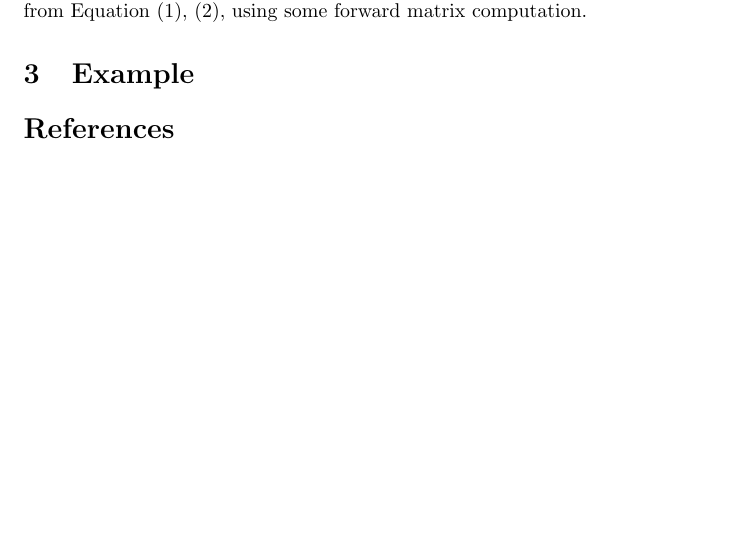
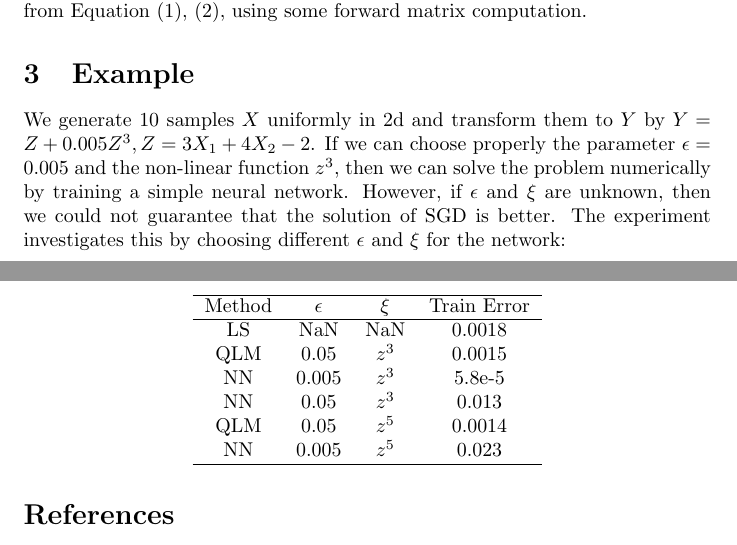
Before and after one commit to zhaofeng-shu33/nn_activation_function_property, a LaTeX document (quasi_linear.tex): part of page 2 of 2 before the commit and two parts of pages 2 and 3 of 3 after it, the two joined at a grey line, cut so that both start at the same text, the shorter picture padded with empty space. Compiled offline with pdfLaTeX.

Commit message:
add order control

```diff
--- a/quasi_linear.tex
+++ b/quasi_linear.tex
@@ -71,7 +71,25 @@ to approximately get a local (or even global) optimal value for $\omega$. This i
 Generally speaking, if training time is enough, this simple neural network model performs better than our quasi-linear model since it solves $\omega$ more precisely.
 However, our advantages are that we do not need time-confusing training to get the weight $\omega$, we can get it directly from Equation \eqref{eq:W_0}, \eqref{eq:W_hat}, using some forward matrix computation.
 \section{Example}
-
+We generate 10 samples $X$ uniformly in 2d and transform them to $Y$ by $Y=Z + 0.005 Z^3, Z = 3X_1 + 4X_2 -2$.
+If we can choose properly the parameter $\epsilon = 0.005$ and the non-linear function $z^3$, then we can solve the problem numerically by
+training a simple neural network. However, if $\epsilon$ and $\xi$ are unknown, then we could not guarantee that the solution of SGD is better.
+The experiment investigates this by choosing different $\epsilon$ and $\xi$ for the network:
+\begin{table}[!ht]
+	\centering
+	\begin{tabular}{cccc}
+	 \hline
+	 Method & $\epsilon$ & $\xi$ & Train Error \\
+	 \hline
+	 LS & NaN & NaN & 0.0018 \\
+	 QLM & 0.05 & $z^3$ & 0.0015 \\
+	 NN & 0.005 & $z^3$ & 5.8e-5\\
+	 NN & 0.05 & $z^3$ & 0.013 \\
+	 QLM & 0.05 & $z^5$ & 0.0014 \\
+	 NN & 0.005 & $z^5$ & 0.023 \\
+	 \hline
+	\end{tabular}
+\end{table}
 \bibliographystyle{plain}
 \bibliography{exportlist}
 
```
Also changed, not shown: 2 other files.
